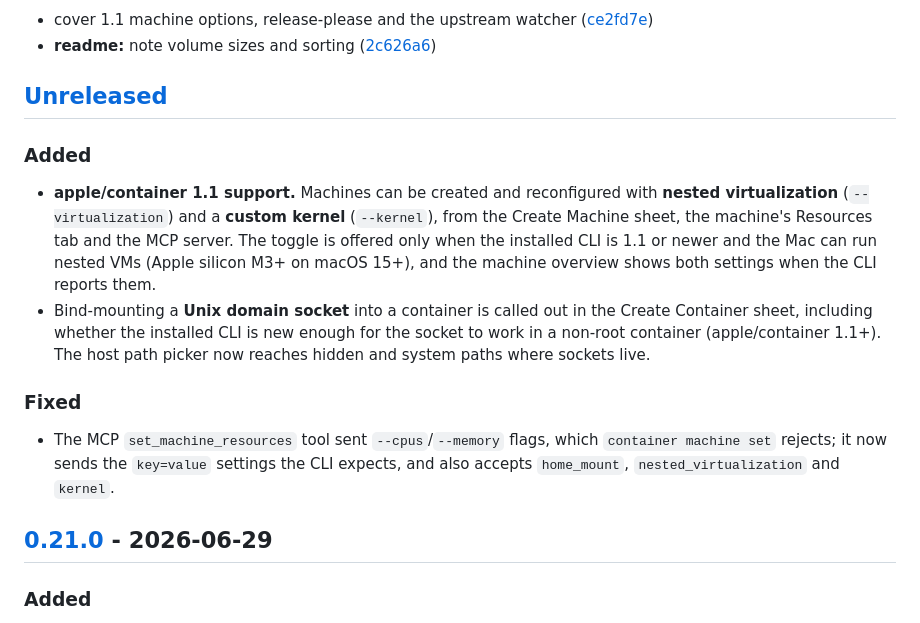
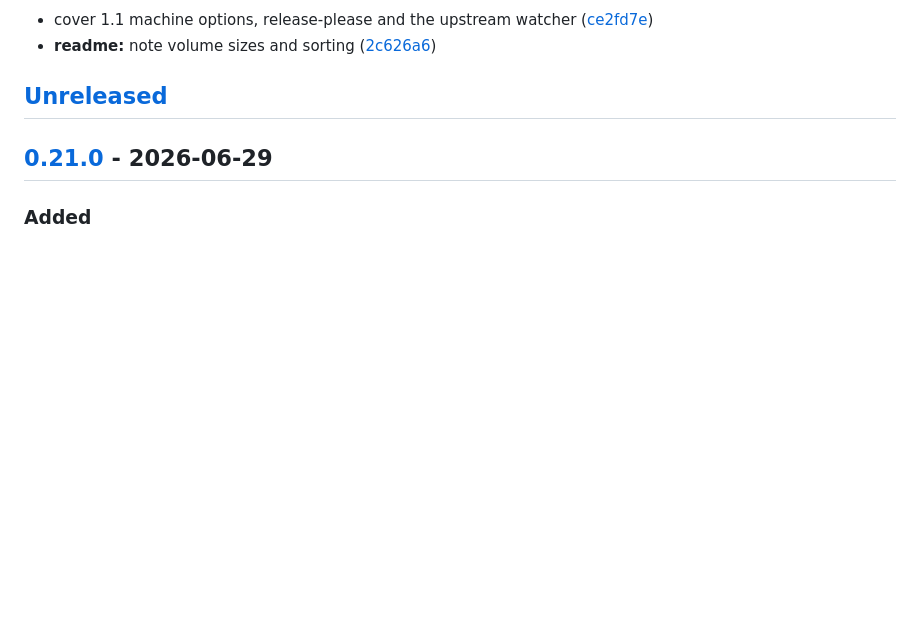
Before and after one commit to getgantry/gantry, a Markdown page: CHANGELOG.md, the part around the change. Rendered like a GitHub page; blank space fills up the shorter version.

Commit message:
docs: drop the unreleased notes now generated into 0.22.0

```diff
--- a/CHANGELOG.md
+++ b/CHANGELOG.md
@@ -36,23 +36,6 @@ Earlier entries were hand-written under **[Unreleased]** and stamped by
 * **readme:** note volume sizes and sorting ([2c626a6](https://github.com/getgantry/gantry/commit/2c626a62fc73e88acd3cb04c8753cab82560fd1d))
 
 ## [Unreleased]
-
-### Added
-- **apple/container 1.1 support.** Machines can be created and reconfigured with
-  **nested virtualization** (`--virtualization`) and a **custom kernel**
-  (`--kernel`), from the Create Machine sheet, the machine's Resources tab and
-  the MCP server. The toggle is offered only when the installed CLI is 1.1 or
-  newer and the Mac can run nested VMs (Apple silicon M3+ on macOS 15+), and the
-  machine overview shows both settings when the CLI reports them.
-- Bind-mounting a **Unix domain socket** into a container is called out in the
-  Create Container sheet, including whether the installed CLI is new enough for
-  the socket to work in a non-root container (apple/container 1.1+). The host
-  path picker now reaches hidden and system paths where sockets live.
-
-### Fixed
-- The MCP `set_machine_resources` tool sent `--cpus`/`--memory` flags, which
-  `container machine set` rejects; it now sends the `key=value` settings the CLI
-  expects, and also accepts `home_mount`, `nested_virtualization` and `kernel`.
 
 ## [0.21.0] - 2026-06-29
 
```
